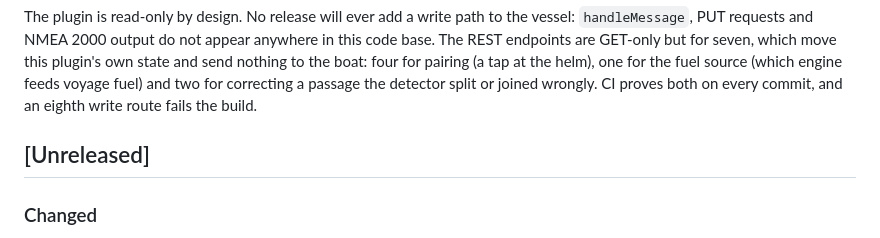
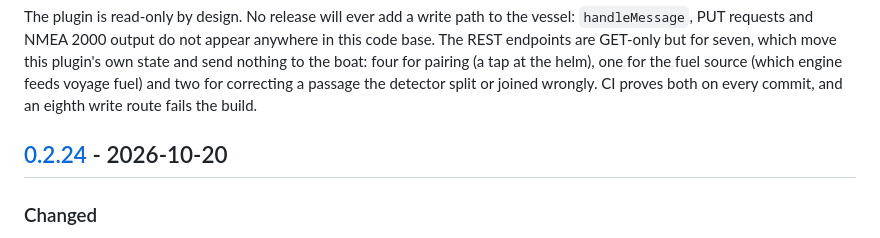
Before and after one commit to Tjockfan/siparu, a Markdown page: CHANGELOG.md, the part around one of its changes. Rendered like a GitHub page.

Commit message:
Write down 0.2.24

```diff
--- a/CHANGELOG.md
+++ b/CHANGELOG.md
@@ -12,7 +12,7 @@ nothing to the boat: four for pairing (a tap at the helm), one for the fuel sour
 engine feeds voyage fuel) and two for correcting a passage the detector split or joined
 wrongly. CI proves both on every commit, and an eighth write route fails the build.
 
-## [Unreleased]
+## [0.2.24] - 2026-10-20
 
 ### Changed
 
```
Also changed, not shown: other parts of CHANGELOG.md (+1 -0 lines).
